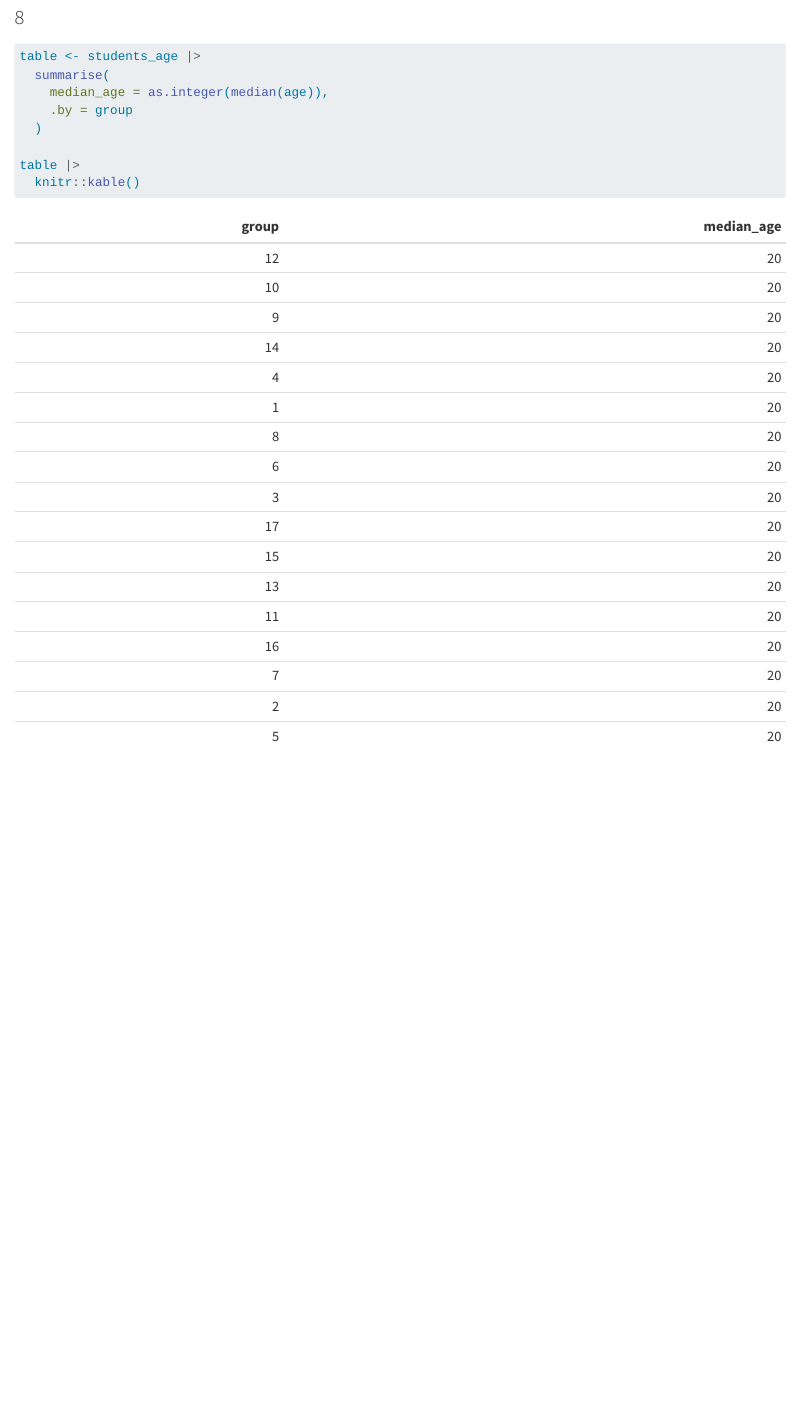
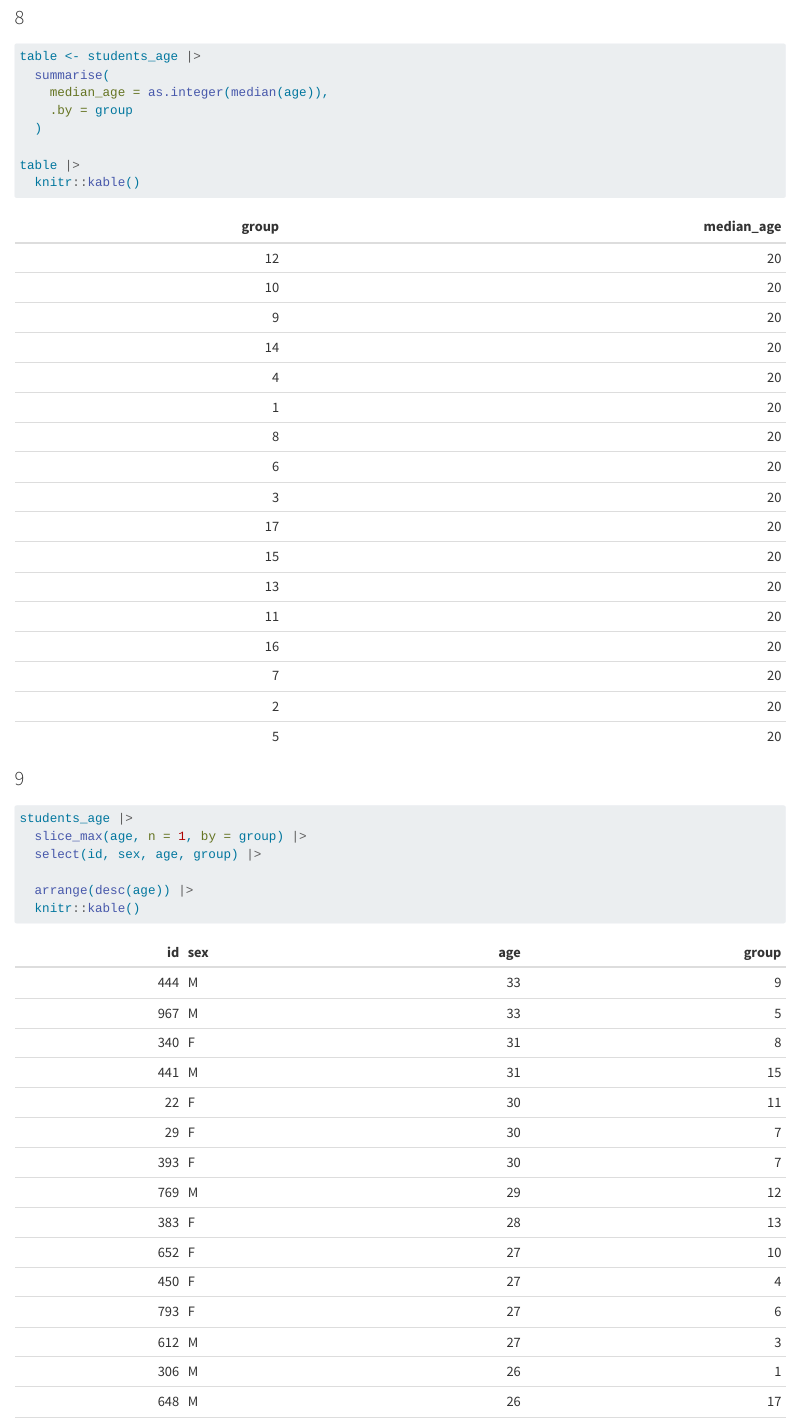
Before and after one commit to morganelpgit/grades-eval, a Quarto document (le_plomb.qmd): the page in a window 1100 px wide, from 5460 px down. Rendered offline with R 4.5, knitr and Pandoc in place of Quarto, with nearby package versions; some code elsewhere in the file could not run offline.

Commit message:
Question 9

````diff
--- a/le_plomb.qmd
+++ b/le_plomb.qmd
@@ -140,3 +140,14 @@ table <- students_age |>
 table |>
   knitr::kable()
 ```
+
+### 9
+
+```{r}
+students_age |>
+  slice_max(age, n = 1, by = group) |>
+  select(id, sex, age, group) |>
+
+  arrange(desc(age)) |>
+  knitr::kable()
+```
````
